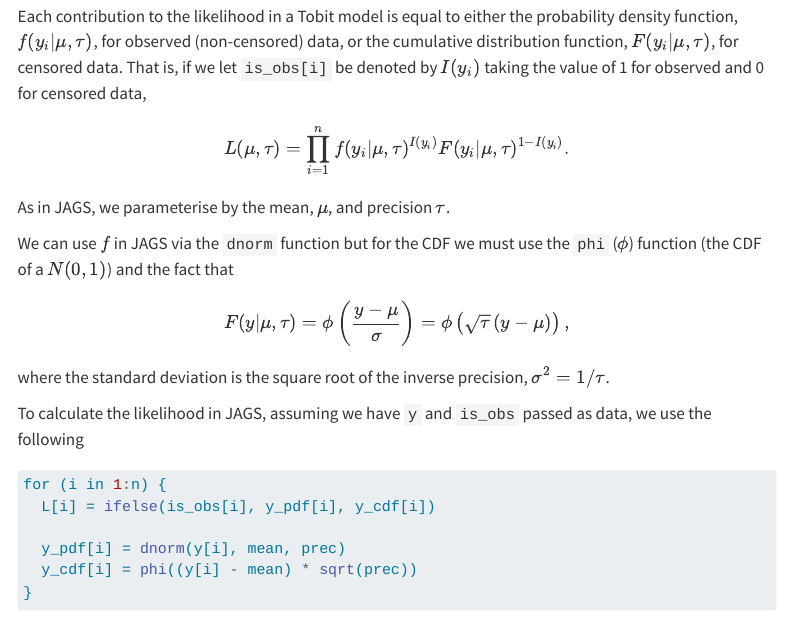
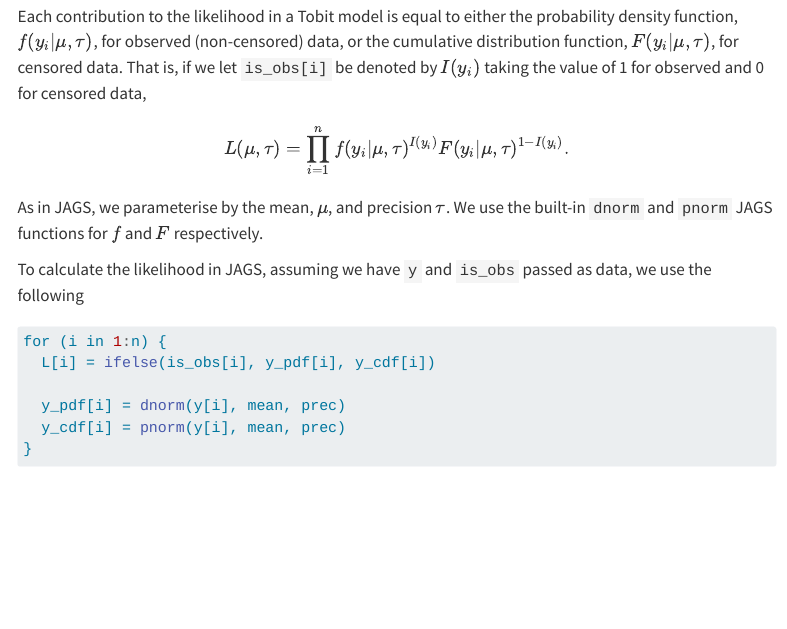
Before and after one commit to nclJoshCowley/jcblog, a Quarto document (posts/2022-12-08-ones-trick-in-jags/2022-12-08-ones-trick-in-jags.qmd): the page in a window 1100 px wide, from 1820 px down. Rendered offline with R 4.5, knitr and Pandoc in place of Quarto, with nearby package versions; some code elsewhere in the file could not run offline; menus at the side of the page are left out.

Commit message:
Corrected post - Use of pnorm in JAGS

````diff
--- a/posts/2022-12-08-ones-trick-in-jags/2022-12-08-ones-trick-in-jags.qmd
+++ b/posts/2022-12-08-ones-trick-in-jags/2022-12-08-ones-trick-in-jags.qmd
@@ -137,18 +137,8 @@ $$
 $$
 
 As in JAGS, we parameterise by the mean, $\mu$, and precision $\tau$.
-
-We can use $f$ in JAGS via the `dnorm` function but for the CDF we must use
-    the `phi` ($\phi$) function (the CDF of a $N(0, 1)$) and the fact that
-
-$$
-    F(y | \mu, \tau)
-        = \phi \left(\frac{y - \mu}{\sigma} \right)
-        = \phi \left(\sqrt{\tau} \, (y - \mu) \right)
-    ,
-$$
-where the standard deviation is the square root of the inverse precision,
-    $\sigma^2 = 1 / \tau$.
+We use the built-in `dnorm` and `pnorm` JAGS functions for $f$ and $F$
+    respectively.
 
 To calculate the likelihood in JAGS, assuming we have `y` and `is_obs` passed
     as data, we use the following
@@ -158,7 +148,7 @@ for (i in 1:n) {
   L[i] = ifelse(is_obs[i], y_pdf[i], y_cdf[i])
 
   y_pdf[i] = dnorm(y[i], mean, prec)
-  y_cdf[i] = phi((y[i] - mean) * sqrt(prec))
+  y_cdf[i] = pnorm(y[i], mean, prec)
 }
 ```
 
````
Also changed, not shown: posts/2022-12-08-ones-trick-in-jags/2022-12-08-ones-trick-in-jags.qmd (3 more changed lines), 1 other file.
